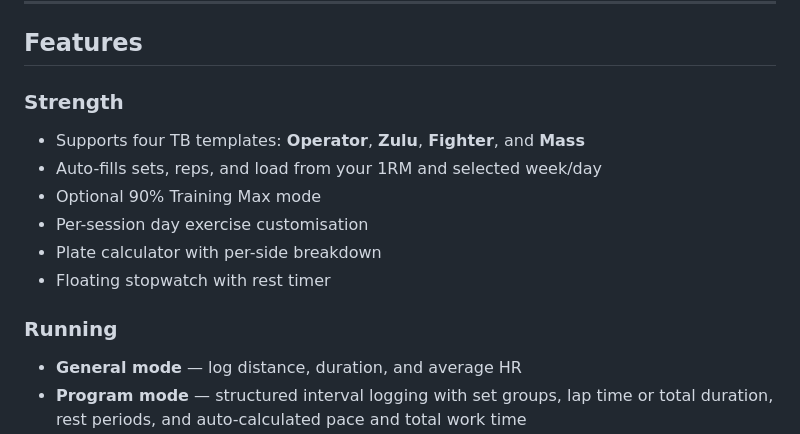
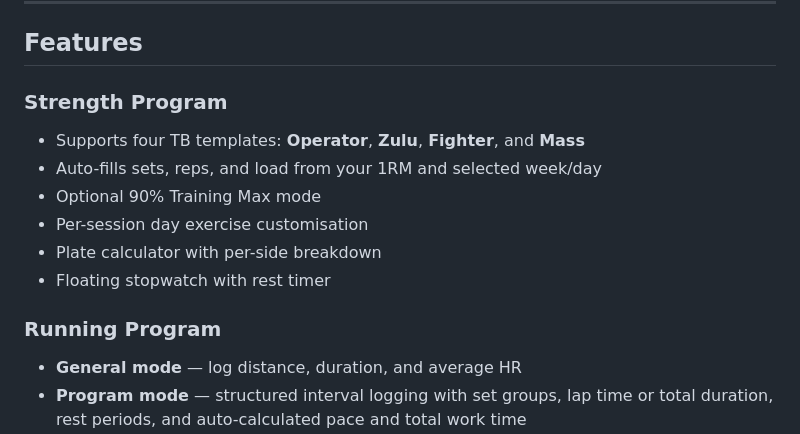
Before and after one commit to wyc-t/tb-tracker, a Markdown page: README.md, the part around the change. GitHub-like rendering.

```diff
--- a/README.md
+++ b/README.md
@@ -8,7 +8,7 @@ The tracker is created with Claude on 27 Mar 2026.
 
 ## Features
 
-### Strength
+### Strength Program
 - Supports four TB templates: **Operator**, **Zulu**, **Fighter**, and **Mass**
 - Auto-fills sets, reps, and load from your 1RM and selected week/day
 - Optional 90% Training Max mode
@@ -16,7 +16,7 @@ The tracker is created with Claude on 27 Mar 2026.
 - Plate calculator with per-side breakdown
 - Floating stopwatch with rest timer
 
-### Running
+### Running Program
 - **General mode** — log distance, duration, and average HR
 - **Program mode** — structured interval logging with set groups, lap time or total duration, rest periods, and auto-calculated pace and total work time
   - Distances ≥ 400 m: enter a 400 m lap time, pace is extrapolated
```
